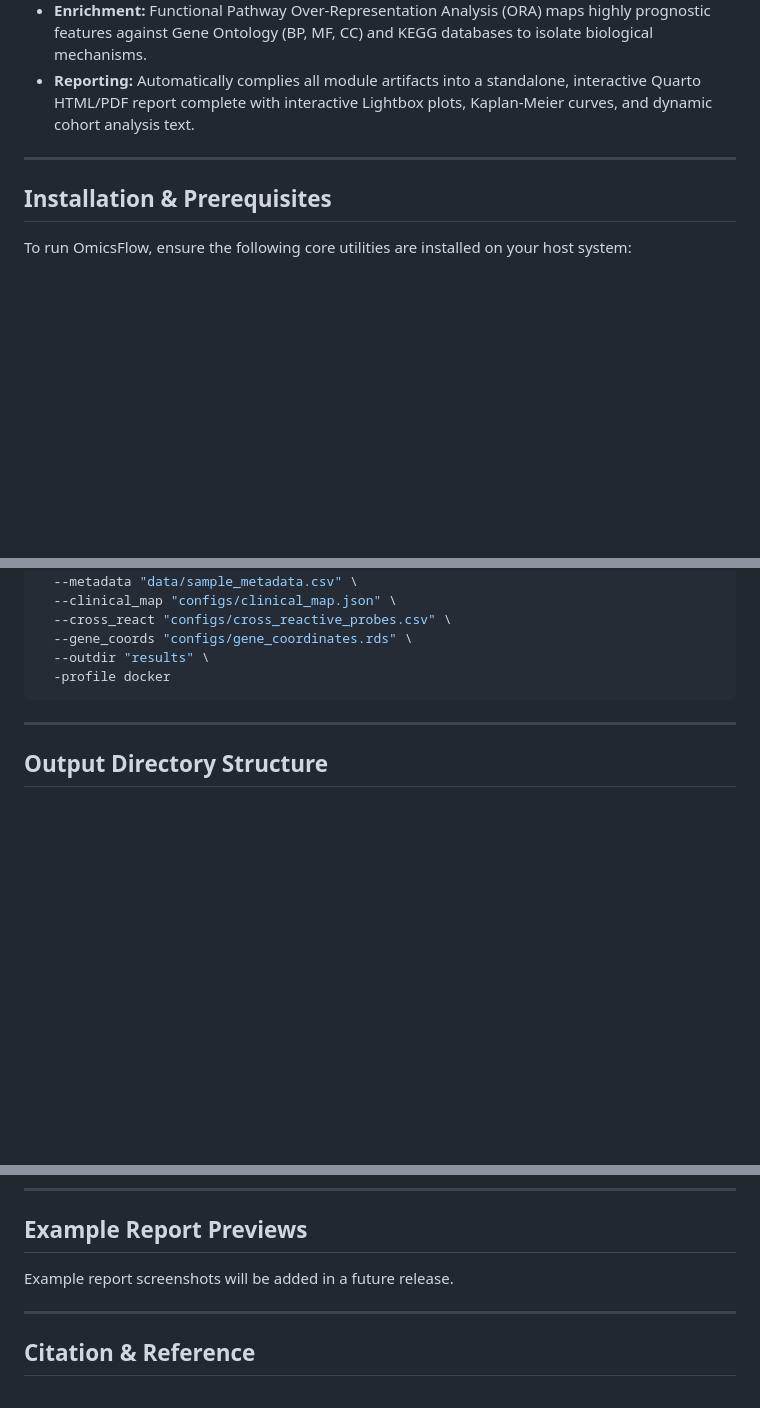
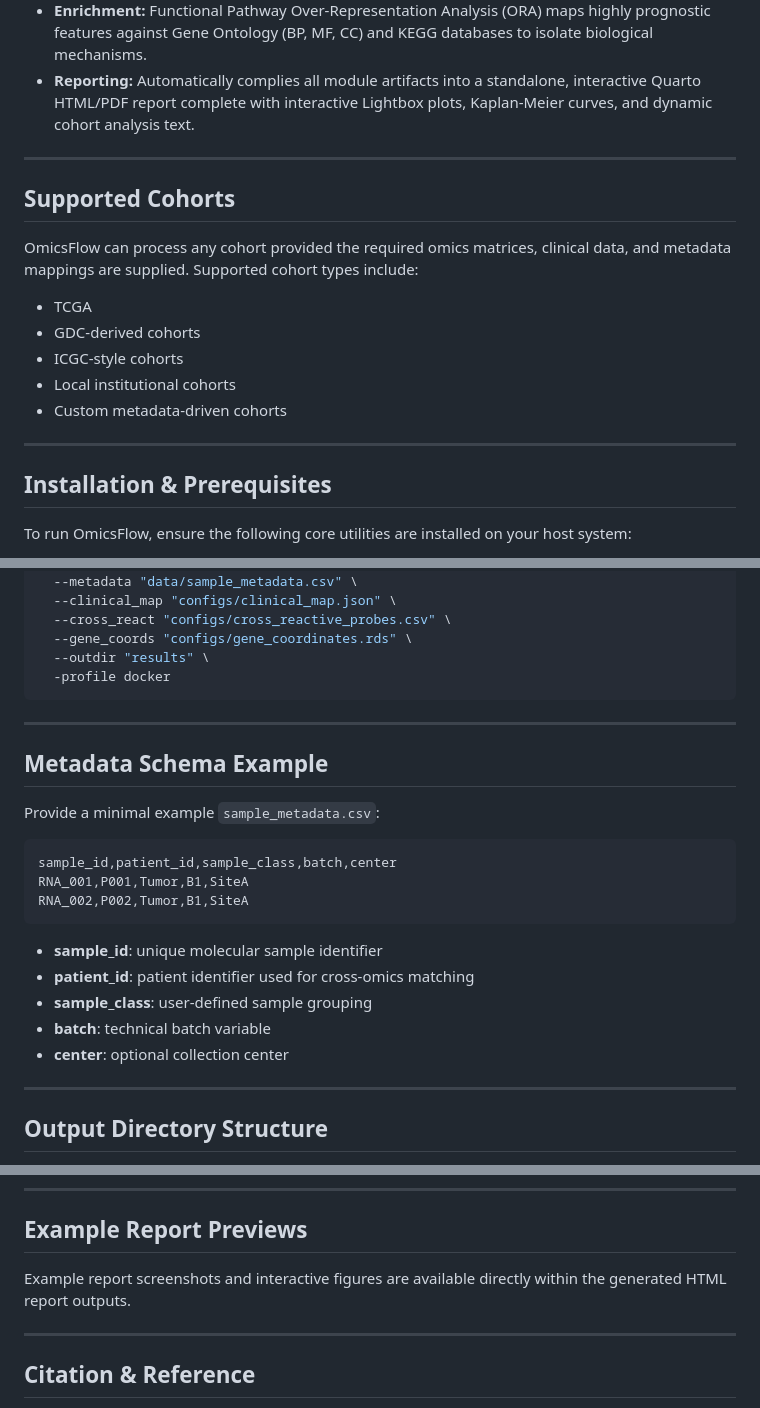
Before and after one commit to Abdullah-I-Ali/OmicsFlow, a Markdown page: README.md, 3 parts joined by grey strips. Drawn GitHub-style; blank space fills up the shorter version.

Commit message:
docs: finalize README for v1.1.0

````diff
--- a/README.md
+++ b/README.md
@@ -90,6 +90,18 @@ graph TD
 
 ---
 
+## Supported Cohorts
+
+OmicsFlow can process any cohort provided the required omics matrices, clinical data, and metadata mappings are supplied. Supported cohort types include:
+
+- TCGA
+- GDC-derived cohorts
+- ICGC-style cohorts
+- Local institutional cohorts
+- Custom metadata-driven cohorts
+
+---
+
 ## Installation & Prerequisites
 
 To run OmicsFlow, ensure the following core utilities are installed on your host system:
@@ -158,6 +170,24 @@ nextflow run main.nf \
 
 ---
 
+## Metadata Schema Example
+
+Provide a minimal example `sample_metadata.csv`:
+
+```csv
+sample_id,patient_id,sample_class,batch,center
+RNA_001,P001,Tumor,B1,SiteA
+RNA_002,P002,Tumor,B1,SiteA
+```
+
+- **sample_id**: unique molecular sample identifier
+- **patient_id**: patient identifier used for cross-omics matching
+- **sample_class**: user-defined sample grouping
+- **batch**: technical batch variable
+- **center**: optional collection center
+
+---
+
 ## Output Directory Structure
 
 Upon completion, all standardized results, plots, metadata, and HTML logs are populated in the specified output directory:
@@ -203,7 +233,7 @@ OmicsFlow v1.1.0 enforces strict computational reproducibility:
 
 ## Example Report Previews
 
-Example report screenshots will be added in a future release.
+Example report screenshots and interactive figures are available directly within the generated HTML report outputs.
 
 ---
 
````
